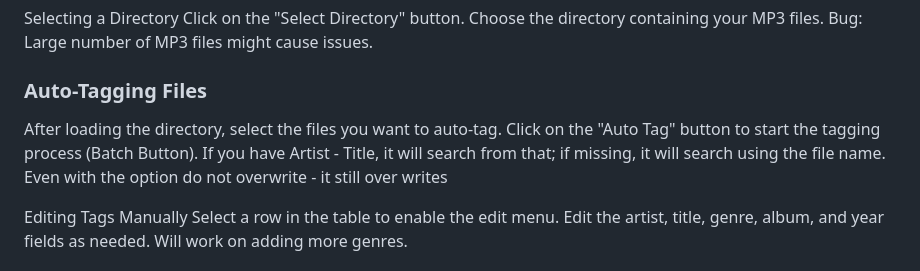
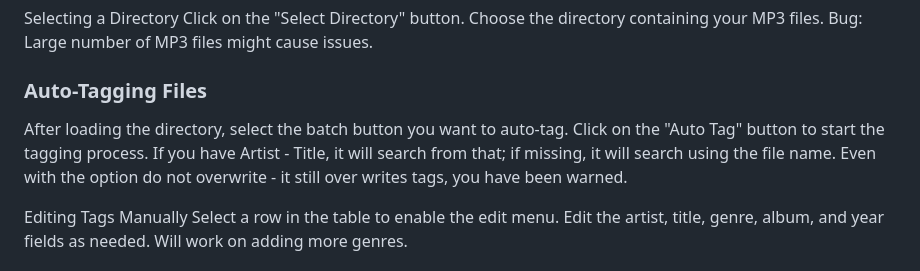
Before and after one commit to xogie/AI-MP3-Auto-Tagger-via-Chat-GPT-API, a Markdown page: README.md, the part around the change. Drawn GitHub-style.

```diff
--- a/README.md
+++ b/README.md
@@ -60,10 +60,10 @@ Choose the directory containing your MP3 files.
 Bug: Large number of MP3 files might cause issues.
 
 ### Auto-Tagging Files
-After loading the directory, select the files you want to auto-tag.
-Click on the "Auto Tag" button to start the tagging process (Batch Button).
+After loading the directory, select the batch button you want to auto-tag.
+Click on the "Auto Tag" button to start the tagging process.
 If you have Artist - Title, it will search from that; if missing, it will search using the file name.
-Even with the option do not overwrite - it still over writes
+Even with the option do not overwrite - it still over writes tags, you have been warned.
 
 Editing Tags Manually
 Select a row in the table to enable the edit menu.
```
